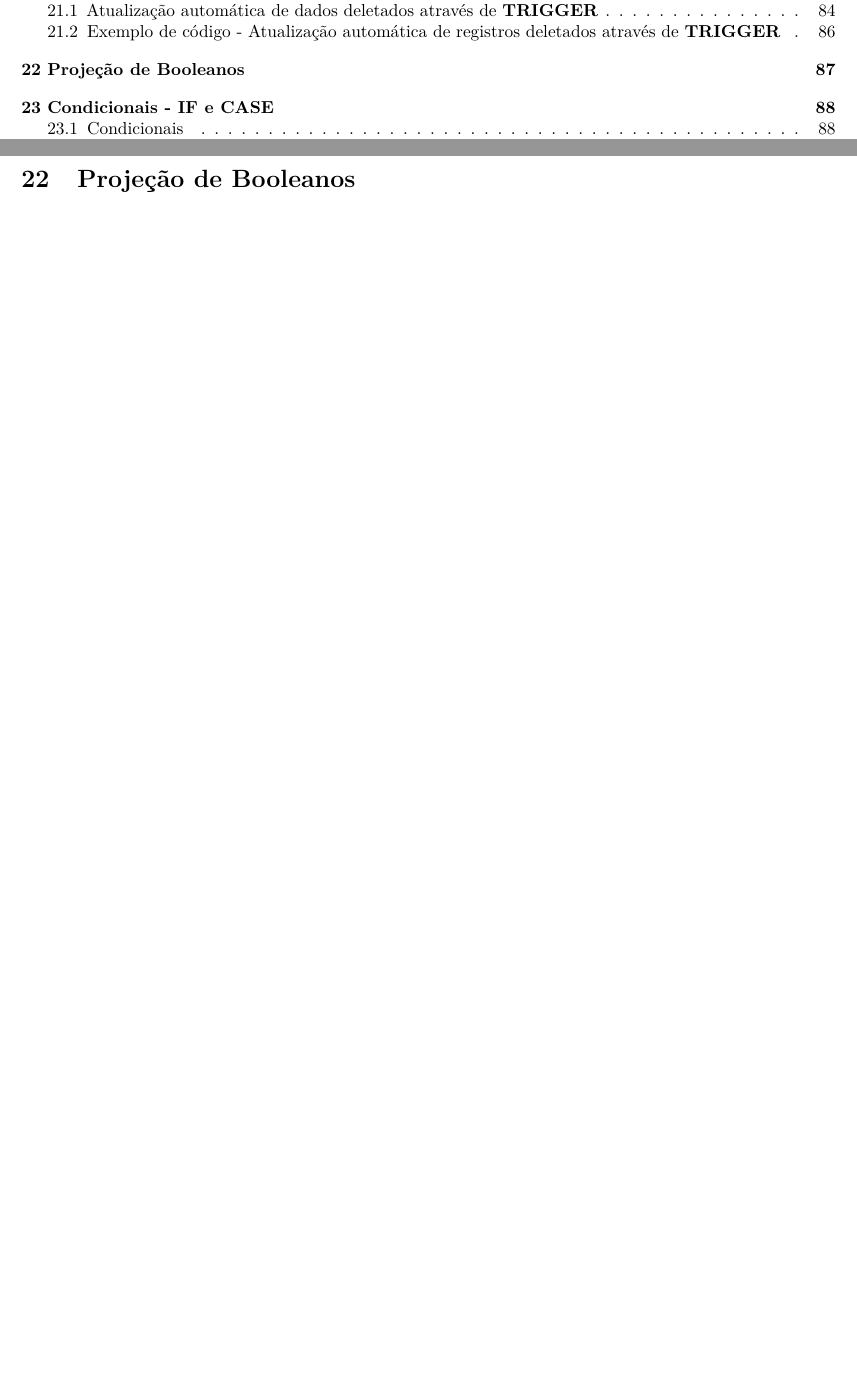
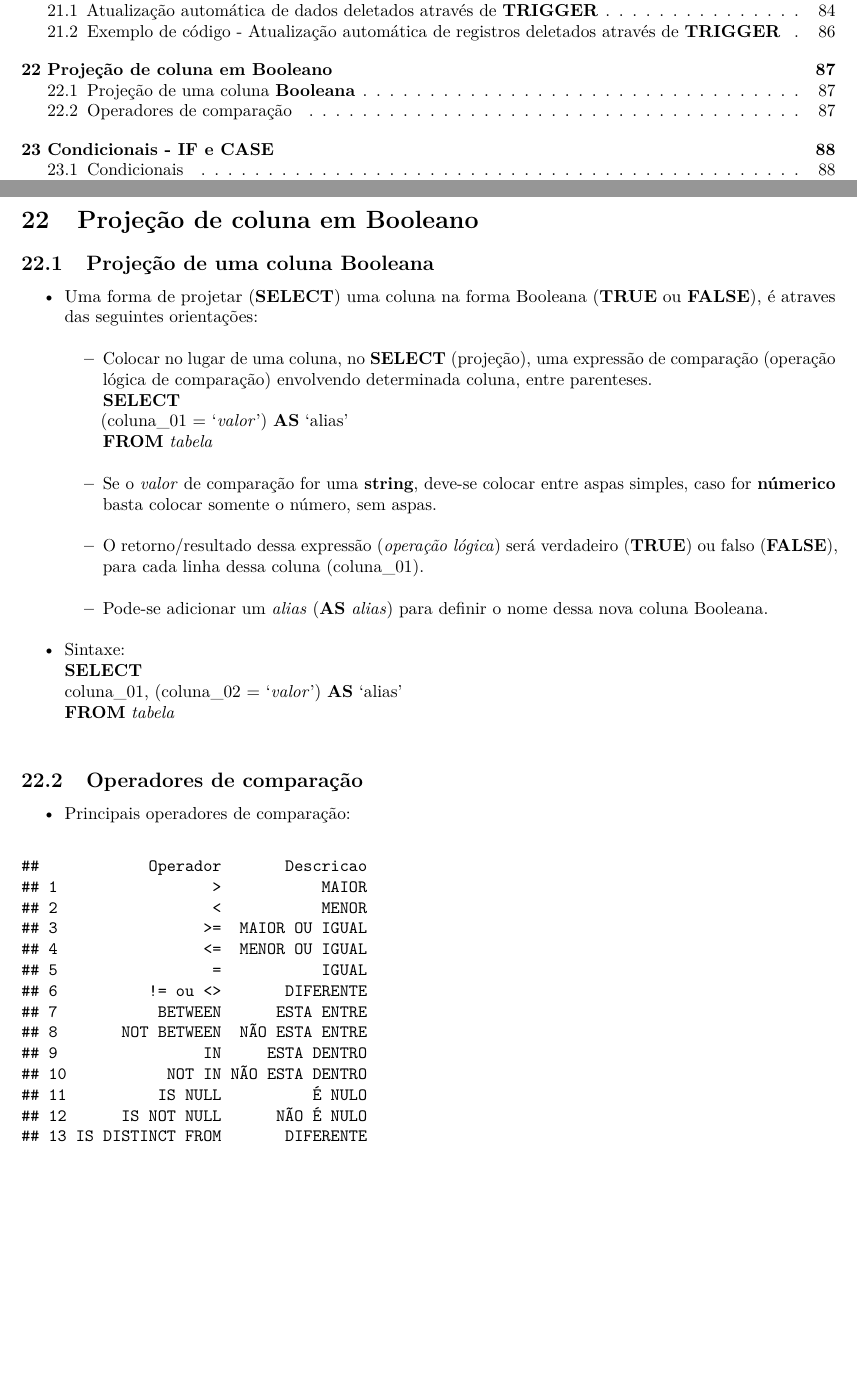
Before and after one commit to seperool/Study_PostgreSQL, an R Markdown document (Readme.rmd): two parts of pages 3 and 87 of 95, joined at a grey line, cut so that both start at the same text, the shorter picture padded with empty space. The pictures show the output file Readme.pdf that the author committed with the source.

Commit message:
Projeção de coluna em Booleano

````diff
--- a/Readme.rmd
+++ b/Readme.rmd
@@ -1955,7 +1955,34 @@ ou,\
 
 \newpage
 
-# Projeção de **Booleanos**
+# Projeção de coluna em **Booleano**
+
+## Projeção de uma coluna **Booleana**
+- Uma forma de projetar (**SELECT**) uma coluna na forma Booleana (**TRUE** ou **FALSE**), é atraves das seguintes orientações:\
+  - Colocar no lugar de uma coluna, no **SELECT** (projeção), uma expressão de comparação (operação lógica de comparação) envolvendo determinada coluna, entre parenteses.\
+  **SELECT**\
+  (coluna_01 = '*valor*') **AS** 'alias'\
+  **FROM** *tabela*\
+  - Se o *valor* de comparação for uma **string**, deve-se colocar entre aspas simples, caso for **númerico** basta colocar somente o número, sem aspas.\
+  - O retorno/resultado dessa expressão (*operação lógica*) será verdadeiro (**TRUE**) ou falso (**FALSE**), para cada linha dessa coluna (coluna_01).\
+  - Pode-se adicionar um *alias* (**AS** *alias*) para definir o nome dessa nova coluna Booleana.\
+
+- Sintaxe:\
+**SELECT**\
+coluna_01,
+(coluna_02 = '*valor*') **AS** 'alias'\
+**FROM** *tabela*\
+
+## Operadores de comparação
+
+- Principais operadores de comparação:\
+``` {R, echo = FALSE}
+Operador <- c(">", "<", ">=", "<=","=", "!= ou <>", "BETWEEN","NOT BETWEEN", "IN", "NOT IN", "IS NULL", "IS NOT NULL", "IS DISTINCT FROM")
+Descricao <- c("MAIOR", "MENOR", "MAIOR OU IGUAL", "MENOR OU IGUAL", "IGUAL", "DIFERENTE", "ESTA ENTRE", "NÃO ESTA ENTRE", "ESTA DENTRO", "NÃO ESTA DENTRO", "É NULO", "NÃO É NULO", "DIFERENTE")
+dt_op <- data.frame(Operador,Descricao)
+dt_op
+```
+\
 
 \newpage
 
````
Also changed, not shown: Readme.md, Readme.pdf, Readme.rmd (16 more changed lines), 2 other files.
